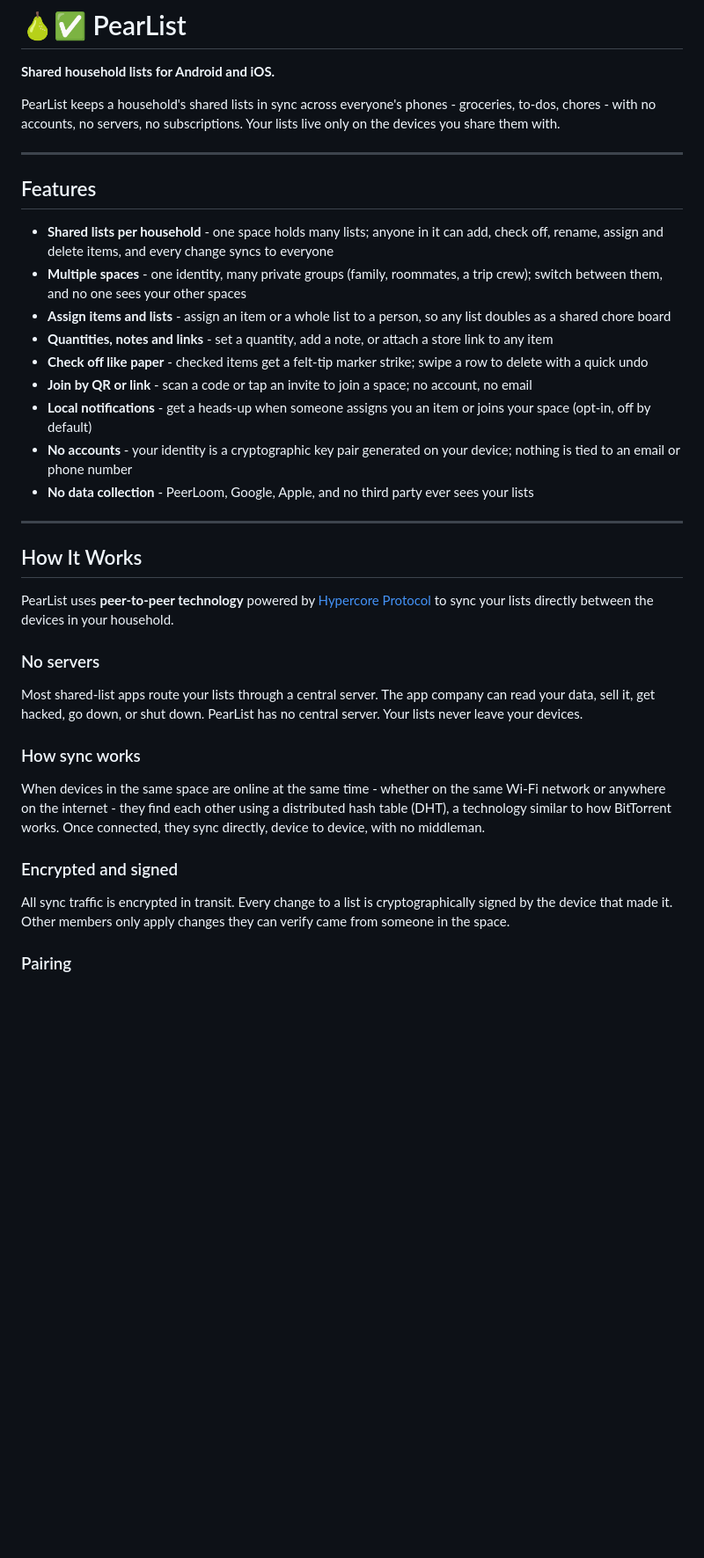
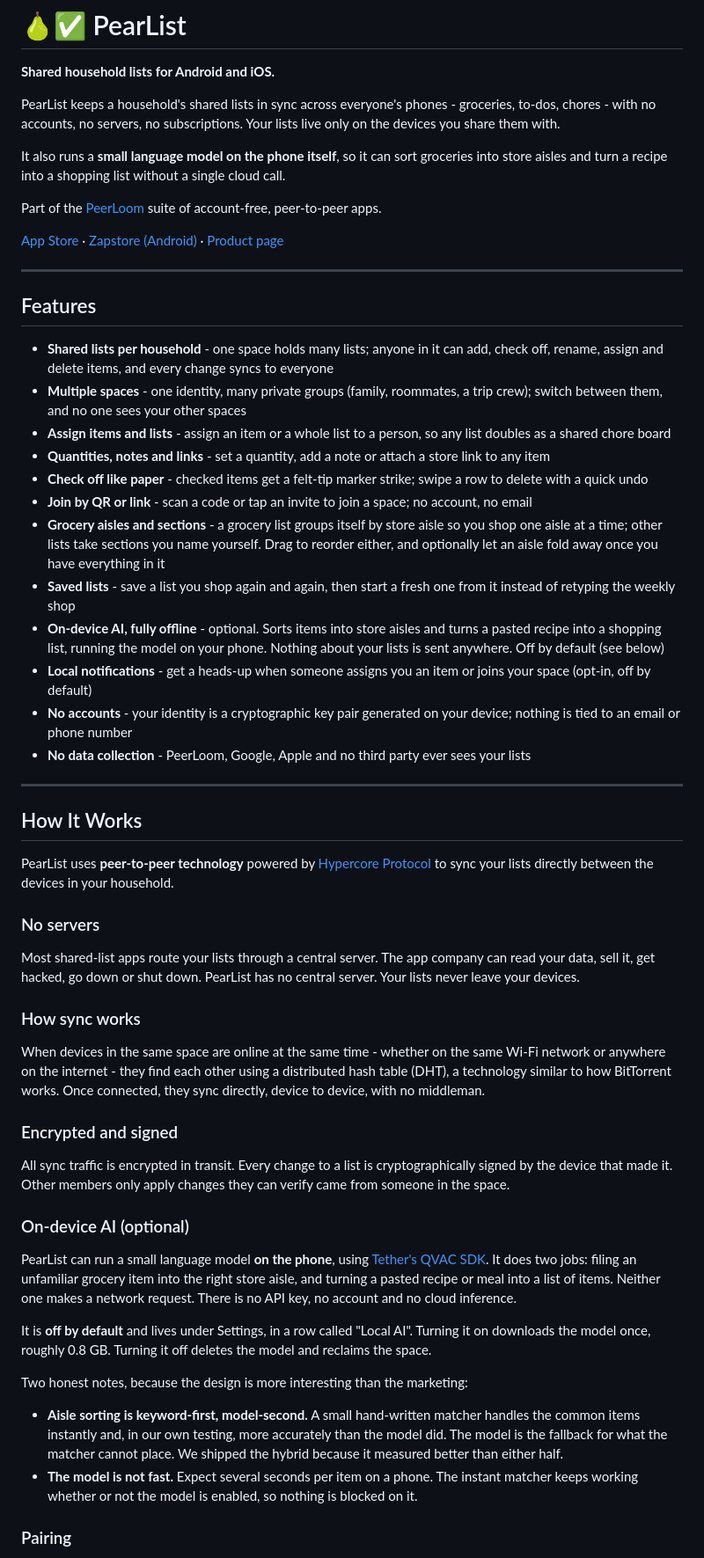
Before and after one commit to peerloomllc/pearlist, a Markdown page: README.md, the part around one of its changes. Shown at 88% size. Drawn GitHub-style; blank space fills up the shorter version.

Commit message:
docs: document the on-device AI (#79)
* docs: document the on-device AI

v1.0.2 ships an optional on-device language model that sorts groceries into
store aisles and turns a recipe into a shopping list, with no cloud call. The
README did not mention it, and neither does any storefront copy. It is the most
uncommon thing about the app and it was invisible everywhere a reviewer or a
user would look.

- Document the feature, that it uses Tether's QVAC SDK, that it is off by
  default and that enabling it downloads a model once at roughly 0.8 GB.
- Say plainly that aisle sorting is keyword-first and model-second, because
  the hand-written matcher benchmarked more accurately than the model. The
  honest version of that story is better than the marketing version, and the
  audience most likely to read this README will check.
- Disclose the latency and the storage cost in Known Limitations.
- Add the store links, the MIT license and the PeerLoom suite line.
- Sweep Oxford commas per the suite CLAUDE.md.

Co-Authored-By: Claude Opus 4.8 (1M context) <noreply@anthropic.com>
Claude-Session: https://claude.ai/code/session_01Revy2gsMM6ijFQsUsdGmj2

* docs: fix the claims the AI section contradicts, and catch up on features

Reviewing this before merging turned up three things:

- "No third-party SDKs" under Privacy is no longer true with QVAC in the app.
  Replaced with what actually holds: no advertising or attribution SDKs, and the
  only third-party code touching the network is the P2P stack plus the optional
  AI's one-time model download.
- The features list predates aisles/sections and saved lists (PR #86), which are
  two of the things a grocery-list reader looks for first. Added both, with the
  new opt-in auto-collapse (PR #92) noted on the aisles line.
- Softened the accuracy claim to "in our own testing" past tense. The numbers
  behind it are single-run against a nondeterministic model, and the multi-run
  harness is still an open TODO.

Also finished the Oxford comma sweep this branch started (three left) and made
the AI bullet say "nothing about your lists is sent anywhere", since enabling it
does fetch a model.

Co-Authored-By: Claude Opus 5 (1M context) <noreply@anthropic.com>
Claude-Session: https://claude.ai/code/session_01RG3euicx4uM4pe9GDcs9sJ

---------

Co-authored-by: Your Name <you@example.com>
Co-authored-by: Claude Opus 4.8 (1M context) <noreply@anthropic.com>

```diff
--- a/README.md
+++ b/README.md
@@ -3,6 +3,12 @@
 **Shared household lists for Android and iOS.**
 
 PearList keeps a household's shared lists in sync across everyone's phones - groceries, to-dos, chores - with no accounts, no servers, no subscriptions. Your lists live only on the devices you share them with.
+
+It also runs a **small language model on the phone itself**, so it can sort groceries into store aisles and turn a recipe into a shopping list without a single cloud call.
+
+Part of the [PeerLoom](https://peerloomllc.com) suite of account-free, peer-to-peer apps.
+
+[App Store](https://apps.apple.com/us/app/pearlist/id6787974942) · [Zapstore (Android)](https://zapstore.dev/apps/com.pearlist) · [Product page](https://peerloomllc.com/pearlist/)
 
 ---
 
@@ -11,12 +17,15 @@ PearList keeps a household's shared lists in sync across everyone's phones - gro
 - **Shared lists per household** - one space holds many lists; anyone in it can add, check off, rename, assign and delete items, and every change syncs to everyone
 - **Multiple spaces** - one identity, many private groups (family, roommates, a trip crew); switch between them, and no one sees your other spaces
 - **Assign items and lists** - assign an item or a whole list to a person, so any list doubles as a shared chore board
-- **Quantities, notes and links** - set a quantity, add a note, or attach a store link to any item
+- **Quantities, notes and links** - set a quantity, add a note or attach a store link to any item
 - **Check off like paper** - checked items get a felt-tip marker strike; swipe a row to delete with a quick undo
 - **Join by QR or link** - scan a code or tap an invite to join a space; no account, no email
+- **Grocery aisles and sections** - a grocery list groups itself by store aisle so you shop one aisle at a time; other lists take sections you name yourself. Drag to reorder either, and optionally let an aisle fold away once you have everything in it
+- **Saved lists** - save a list you shop again and again, then start a fresh one from it instead of retyping the weekly shop
+- **On-device AI, fully offline** - optional. Sorts items into store aisles and turns a pasted recipe into a shopping list, running the model on your phone. Nothing about your lists is sent anywhere. Off by default (see below)
 - **Local notifications** - get a heads-up when someone assigns you an item or joins your space (opt-in, off by default)
 - **No accounts** - your identity is a cryptographic key pair generated on your device; nothing is tied to an email or phone number
-- **No data collection** - PeerLoom, Google, Apple, and no third party ever sees your lists
+- **No data collection** - PeerLoom, Google, Apple and no third party ever sees your lists
 
 ---
 
@@ -25,13 +34,34 @@ PearList keeps a household's shared lists in sync across everyone's phones - gro
 PearList uses **peer-to-peer technology** powered by [Hypercore Protocol](https://hypercore-protocol.org) to sync your lists directly between the devices in your household.
 
 ### No servers
-Most shared-list apps route your lists through a central server. The app company can read your data, sell it, get hacked, go down, or shut down. PearList has no central server. Your lists never leave your devices.
+Most shared-list apps route your lists through a central server. The app company can read your data, sell it, get hacked, go down or shut down. PearList has no central server. Your lists never leave your devices.
 
 ### How sync works
 When devices in the same space are online at the same time - whether on the same Wi-Fi network or anywhere on the internet - they find each other using a distributed hash table (DHT), a technology similar to how BitTorrent works. Once connected, they sync directly, device to device, with no middleman.
 
 ### Encrypted and signed
 All sync traffic is encrypted in transit. Every change to a list is cryptographically signed by the device that made it. Other members only apply changes they can verify came from someone in the space.
+
+### On-device AI (optional)
+PearList can run a small language model **on the phone**, using [Tether's QVAC
+SDK](https://docs.qvac.tether.io/). It does two jobs: filing an unfamiliar
+grocery item into the right store aisle, and turning a pasted recipe or meal
+into a list of items. Neither one makes a network request. There is no API key,
+no account and no cloud inference.
+
+It is **off by default** and lives under Settings, in a row called "Local AI".
+Turning it on downloads the model once, roughly 0.8 GB. Turning it off deletes
+the model and reclaims the space.
+
+Two honest notes, because the design is more interesting than the marketing:
+
+- **Aisle sorting is keyword-first, model-second.** A small hand-written matcher
+  handles the common items instantly and, in our own testing, more accurately
+  than the model did. The model is the fallback for what the matcher cannot
+  place. We shipped the hybrid because it measured better than either half.
+- **The model is not fast.** Expect several seconds per item on a phone. The
+  instant matcher keeps working whether or not the model is enabled, so nothing
+  is blocked on it.
 
 ### Pairing
 You join a space via a one-time invite link or QR code. The link encodes the cryptographic address of the space - there's no server involved. After joining, every device in the space remembers every other one and can sync directly.
```
Also changed, not shown: other parts of README.md (+10 -3 lines).
